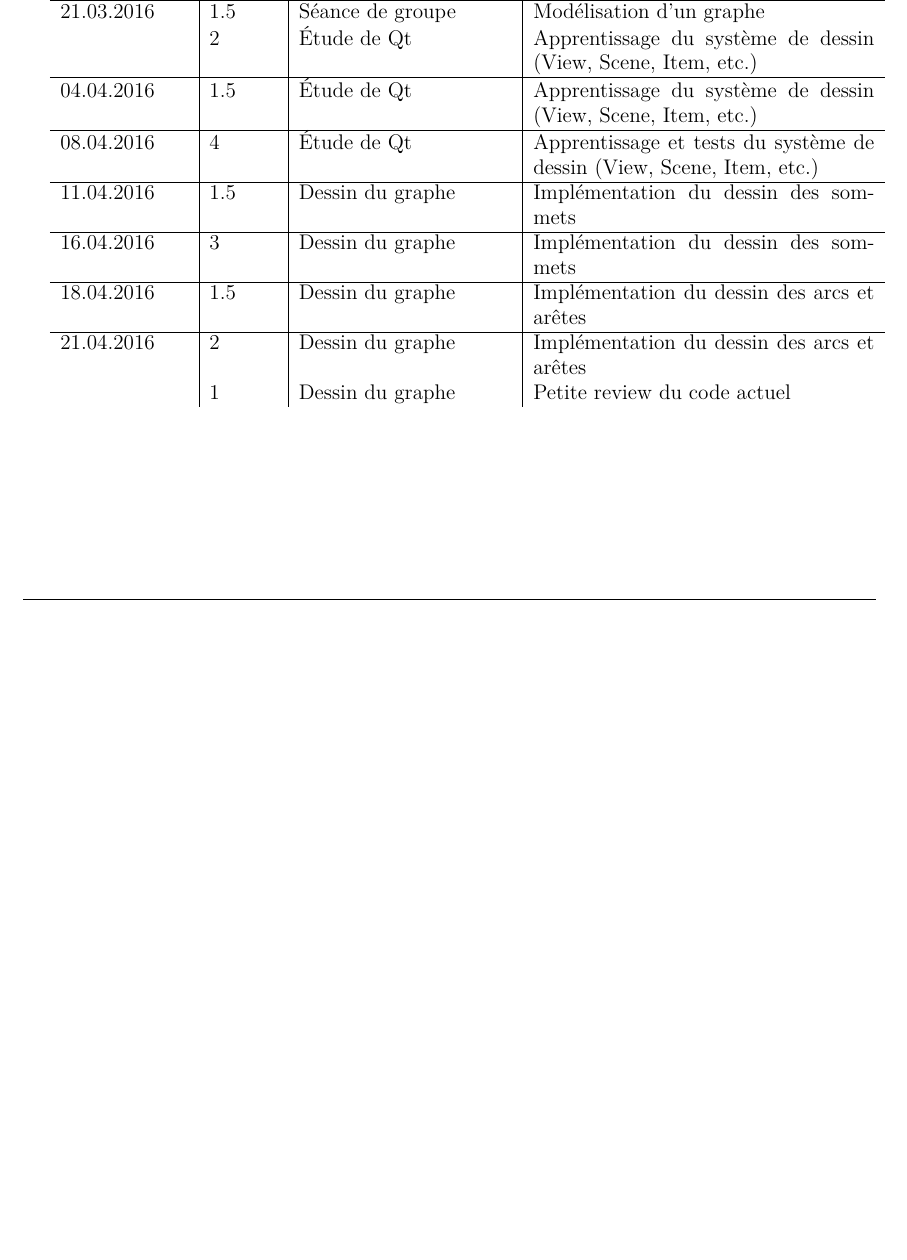
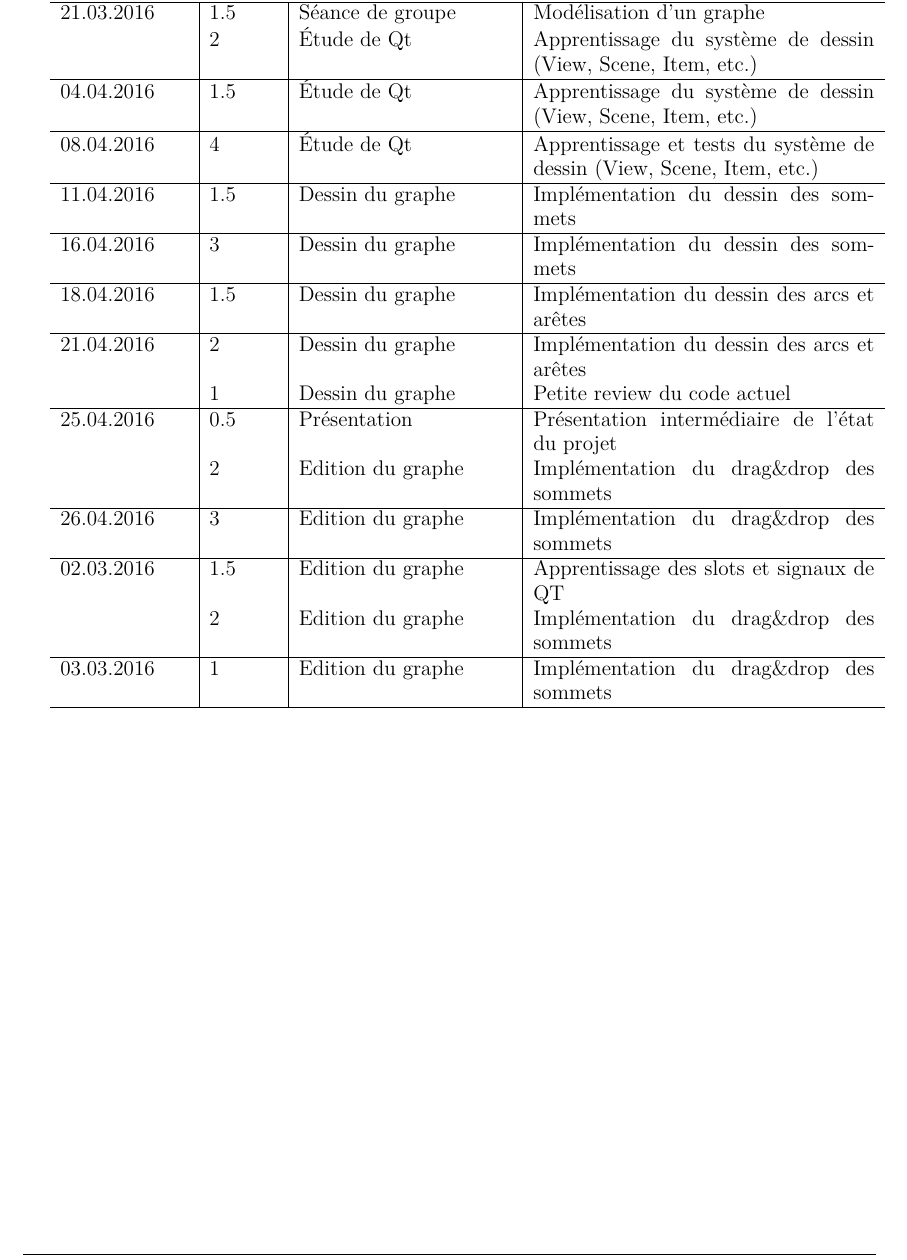
Before and after one commit to chlablak/PRO, a LaTeX document (doc/journal_de_travail.tex): part of page 4 of 4 before the commit and part of page 5 of 5 after it, cut so that both start at the same text, the shorter picture padded with empty space. Compiled offline with pdfLaTeX.

Commit message:
Journal de travail

```diff
--- a/doc/journal_de_travail.tex
+++ b/doc/journal_de_travail.tex
@@ -190,6 +190,18 @@
 		\hline
 		21.04.2016 & 2 & Dessin du graphe & Implémentation du dessin des arcs et arêtes \\
 		           & 1 & Dessin du graphe & Petite review du code actuel \\
+
+		\hline
+		25.04.2016 & 0.5 & Présentation & Présentation intermédiaire de l'état du projet \\
+		           & 2 & Edition du graphe & Implémentation du drag\&drop des sommets \\
+		\hline
+		26.04.2016 & 3 & Edition du graphe & Implémentation du drag\&drop des sommets \\
+		\hline
+		02.03.2016 & 1.5 & Edition du graphe & Apprentissage des slots et signaux de QT \\
+		           & 2 & Edition du graphe & Implémentation du drag\&drop des sommets \\
+		\hline
+		03.03.2016 & 1 & Edition du graphe & Implémentation du drag\&drop des sommets \\
+		\hline
 	\end{tabular}
 
 \end{document}
```
Also changed, not shown: 2 other files.
